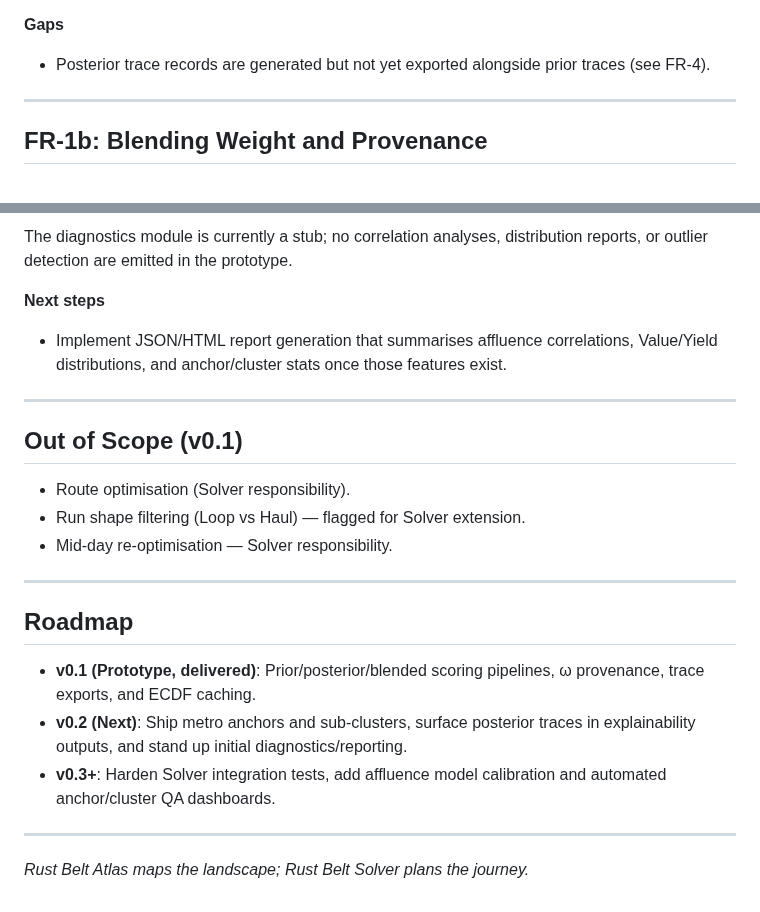
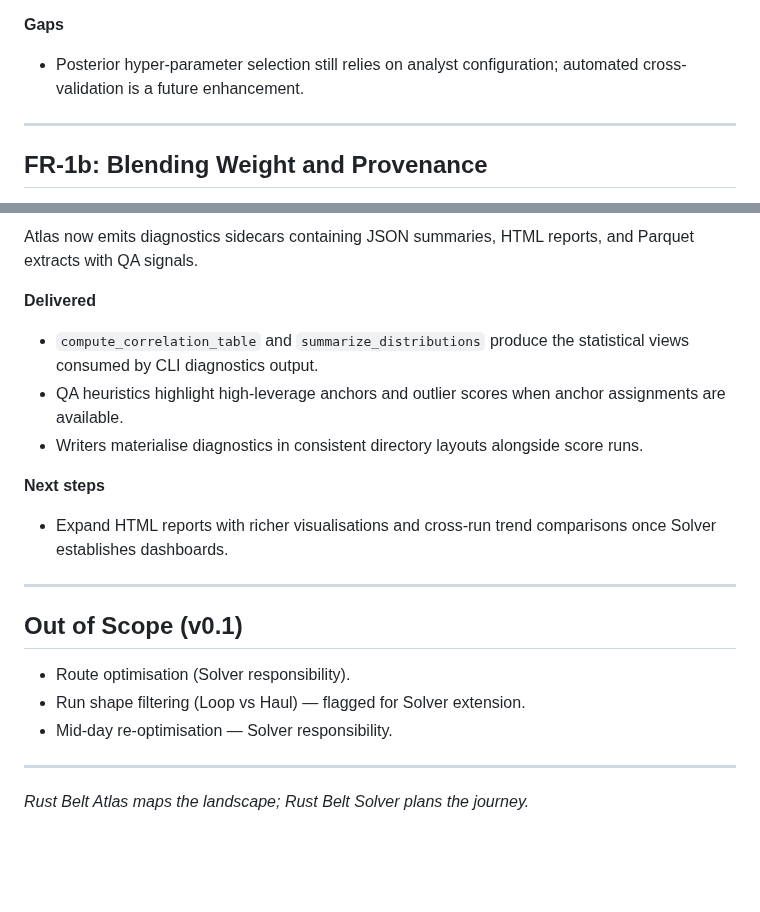
Before and after one commit to jasonwoodard/rustbelt, a Markdown page: docs/atlas/rust-belt-atlas-fr.md, 2 parts joined by grey strips. GitHub-like rendering; blank space fills up the shorter version.

```diff
--- a/docs/atlas/rust-belt-atlas-fr.md
+++ b/docs/atlas/rust-belt-atlas-fr.md
@@ -79,7 +87,7 @@ Atlas trains on observation logs to recover posterior Value/Yield estimates for
 - AC4: Pipeline is deterministic for a given dataset; ECDF caches ensure reproducibility when configured.
 
 **Gaps**
-- Posterior trace records are generated but not yet exported alongside prior traces (see FR-4).
+- Posterior hyper-parameter selection still relies on analyst configuration; automated cross-validation is a future enhancement.
 
 ---
 
@@ -150,8 +165,13 @@ Sub-clusters depend on anchor detection and likewise have no executable code in
 
-The diagnostics module is currently a stub; no correlation analyses, distribution reports, or outlier detection are emitted in the prototype.
+Atlas now emits diagnostics sidecars containing JSON summaries, HTML reports, and Parquet extracts with QA signals.
+
+**Delivered**
+- `compute_correlation_table` and `summarize_distributions` produce the statistical views consumed by CLI diagnostics output.
+- QA heuristics highlight high-leverage anchors and outlier scores when anchor assignments are available.
+- Writers materialise diagnostics in consistent directory layouts alongside score runs.
 
 **Next steps**
-- Implement JSON/HTML report generation that summarises affluence correlations, Value/Yield distributions, and anchor/cluster stats once those features exist.
+- Expand HTML reports with richer visualisations and cross-run trend comparisons once Solver establishes dashboards.
 
 ---
 
@@ -163,12 +183,4 @@ The diagnostics module is currently a stub; no correlation analyses, distributio
 
 ---
 
-## Roadmap
-
-- **v0.1 (Prototype, delivered)**: Prior/posterior/blended scoring pipelines, ω provenance, trace exports, and ECDF caching.
-- **v0.2 (Next)**: Ship metro anchors and sub-clusters, surface posterior traces in explainability outputs, and stand up initial diagnostics/reporting.
-- **v0.3+**: Harden Solver integration tests, add affluence model calibration and automated anchor/cluster QA dashboards.
-
----
-
 *Rust Belt Atlas maps the landscape; Rust Belt Solver plans the journey.*
```
Also changed, not shown: other parts of docs/atlas/rust-belt-atlas-fr.md (+39 -24 lines).
